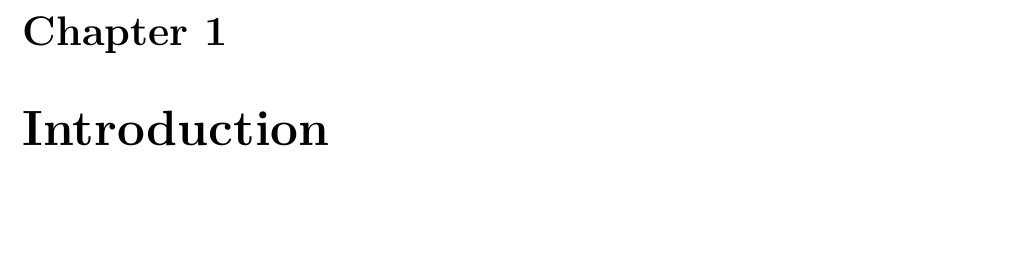
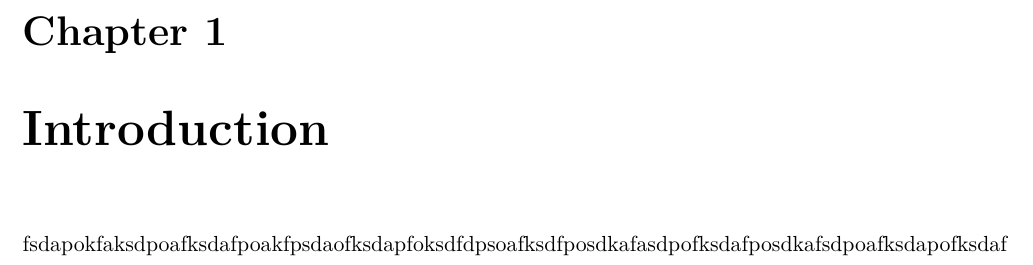
Before and after one commit to SW8-Bajs/report, a LaTeX thesis (master.tex, which reads sections/introduction/introduction.tex): part of page 9 of 25, cut so that both start at the same text, the shorter picture padded with empty space. Compiled offline with pdfLaTeX.

Commit message:
random text

```diff
--- a/sections/introduction/introduction.tex
+++ b/sections/introduction/introduction.tex
@@ -1 +1,2 @@
 \chapter{Introduction}
+fsdapokfaksdpoafksdafpoakfpsdaofksdapfoksdfdpsoafksdfposdkafasdpofksdafposdkafsdpoafksdapofksdaf
```
